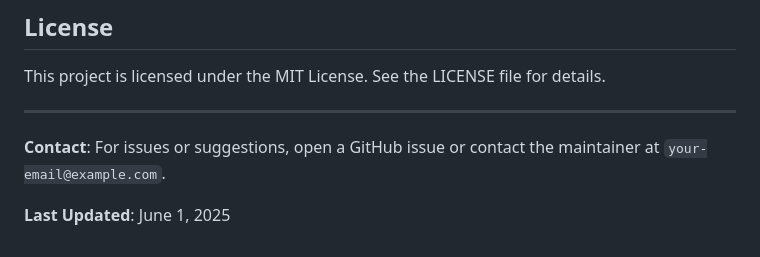
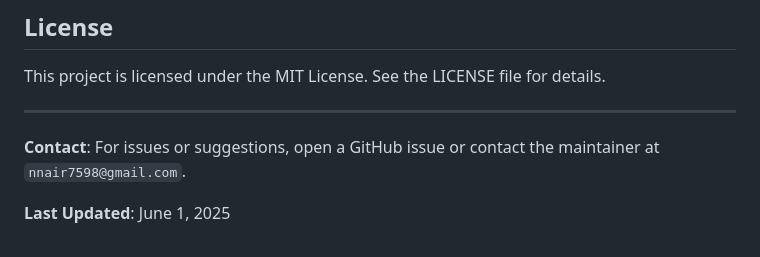
Before and after one commit to Rancidgift57/FIND-FRIENDS, a Markdown page: README.md, the part around the change. Drawn GitHub-style.

```diff
--- a/README.md
+++ b/README.md
@@ -351,6 +351,6 @@ This project is licensed under the MIT License. See the LICENSE file for details
 
 ---
 
-**Contact**: For issues or suggestions, open a GitHub issue or contact the maintainer at `your-email@example.com`.
+**Contact**: For issues or suggestions, open a GitHub issue or contact the maintainer at `nnair7598@gmail.com`.
 
 **Last Updated**: June 1, 2025
```
